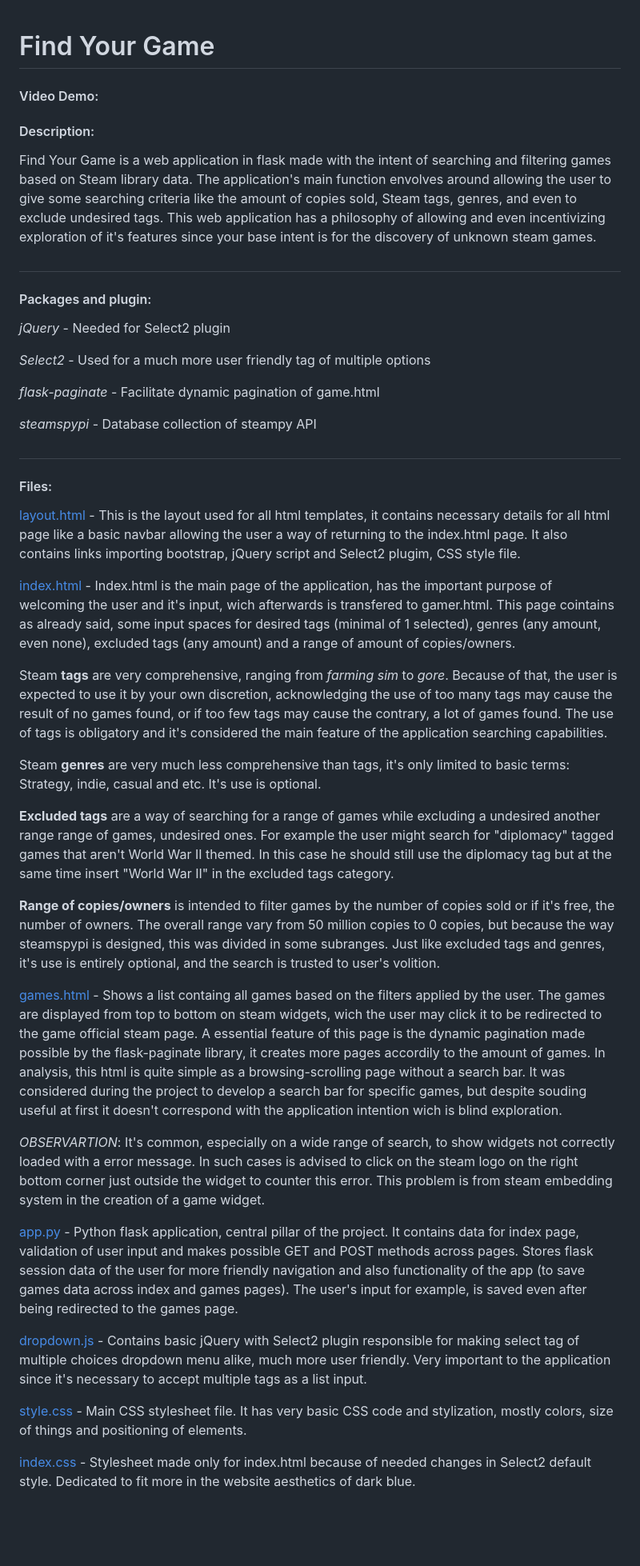
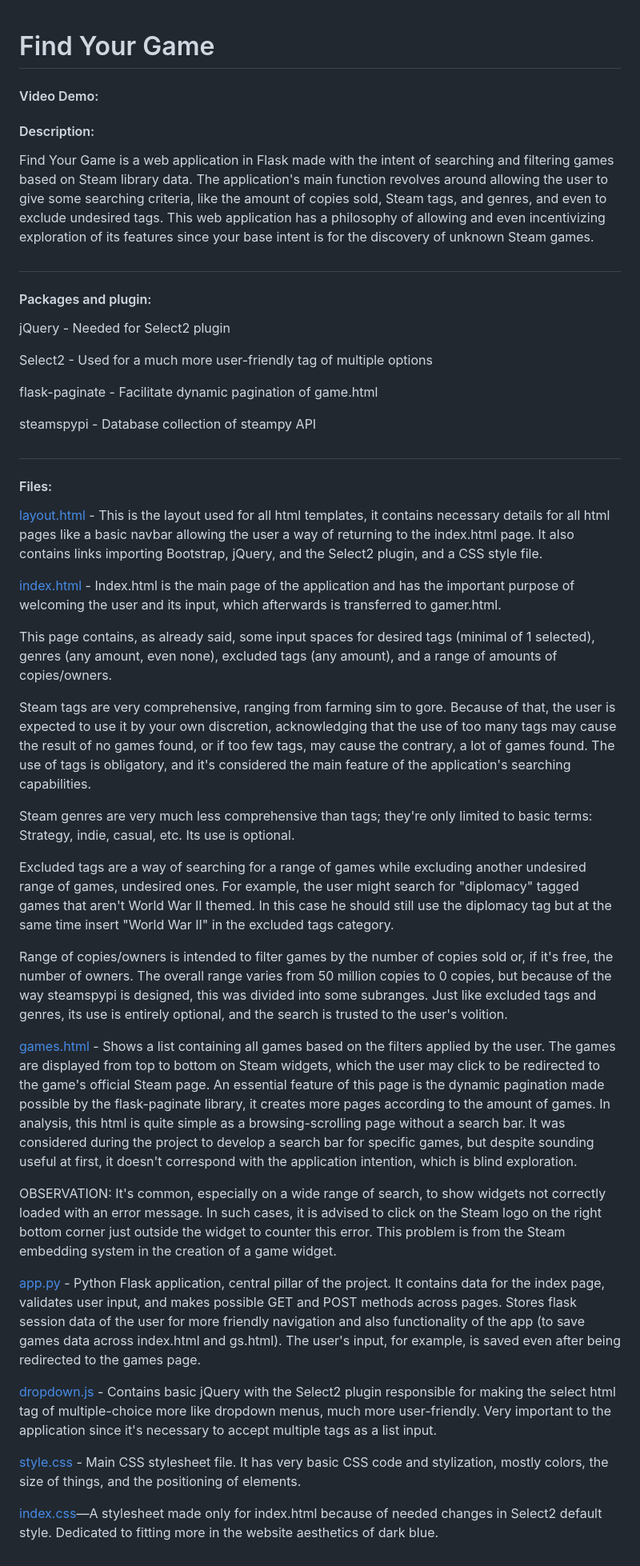
Before and after one commit to MysteryBrks/Find-Your-Game, a Markdown page: README.md, the part around the change. Shown at 80% size. Rendered like a GitHub page; blank space fills up the shorter version.

Commit message:
Update more grammar tweaks README.md

```diff
--- a/README.md
+++ b/README.md
@@ -1,41 +1,49 @@
 # Find Your Game
+
 #### Video Demo:  <URL HERE>
+
 #### Description:
-Find Your Game is a web application in flask made with the intent of searching and filtering games based on Steam library data. The application's main function envolves around allowing the user to give some searching criteria like the amount of copies sold, Steam tags, genres, and even to exclude undesired tags. This web application has a philosophy of allowing and even incentivizing exploration of it's features since your base intent is for the discovery of unknown steam games.
+
+Find Your Game is a web application in Flask made with the intent of searching and filtering games based on Steam library data. The application's main function revolves around allowing the user to give some searching criteria, like the amount of copies sold, Steam tags, and genres, and even to exclude undesired tags. This web application has a philosophy of allowing and even incentivizing exploration of its features since your base intent is for the discovery of unknown Steam games.
+
 ##
+
 #### Packages and plugin:
 
-*jQuery* - Needed for Select2 plugin
+jQuery - Needed for Select2 plugin
 
-*Select2* - Used for a much more user friendly tag of multiple options
+Select2 - Used for a much more user-friendly tag of multiple options
 
-*flask-paginate* - Facilitate dynamic pagination of game.html
+flask-paginate - Facilitate dynamic pagination of game.html
 
-*steamspypi* - Database collection of steampy API
+steamspypi - Database collection of steampy API
+
 ##
+
 #### Files:
 
-[layout.html](templates/layout.html) - This is the layout used for all html templates, it contains necessary details for all html page like a basic navbar allowing the user a way of returning to the index.html page. It also contains links importing bootstrap, jQuery script and Select2 plugim, CSS style file.
+[layout.html](templates/layout.html) - This is the layout used for all html templates, it contains necessary details for all html pages like a basic navbar allowing the user a way of returning to the index.html page. It also contains links importing Bootstrap, jQuery, and the Select2 plugin, and a CSS style file.
 
-[index.html](templates/index.html) - Index.html is the main page of the application, has the important purpose of welcoming the user and it's input, wich afterwards is transfered to gamer.html.
-This page cointains as already said, some input spaces for desired tags (minimal of 1 selected), genres (any amount, even none), excluded tags (any amount) and a range of amount of copies/owners.
+[index.html](templates/index.html) - Index.html is the main page of the application and has the important purpose of welcoming the user and its input, which afterwards is transferred to gamer.html.
 
-Steam **tags** are very comprehensive, ranging from _farming sim_ to _gore_. Because of that, the user is expected to use it by your own discretion, acknowledging the use of too many tags may cause the result of no games found, or if too few tags may cause the contrary, a lot of games found. The use of tags is obligatory and it's considered the main feature of the application searching capabilities.
+This page contains, as already said, some input spaces for desired tags (minimal of 1 selected), genres (any amount, even none), excluded tags (any amount), and a range of amounts of copies/owners.
 
-Steam **genres** are very much less comprehensive than tags, it's only limited to basic terms: Strategy, indie, casual and etc. It's use is optional.
+Steam tags are very comprehensive, ranging from farming sim to gore. Because of that, the user is expected to use it by your own discretion, acknowledging that the use of too many tags may cause the result of no games found, or if too few tags, may cause the contrary, a lot of games found. The use of tags is obligatory, and it's considered the main feature of the application's searching capabilities.
 
-**Excluded tags** are a way of searching for a range of games while excluding a undesired another range range of games, undesired ones. For example the user might search for "diplomacy" tagged games that aren't World War II themed. In this case he should still use the diplomacy tag but at the same time insert "World War II" in the excluded tags category.
+Steam genres are very much less comprehensive than tags; they're only limited to basic terms: Strategy, indie, casual, etc. Its use is optional.
 
-**Range of copies/owners** is intended to filter games by the number of copies sold or if it's free, the number of owners. The overall range vary from 50 million copies to 0 copies, but because the way steamspypi is designed, this was divided in some subranges. Just like excluded tags and genres, it's use is entirely optional, and the search is trusted to user's volition.
+Excluded tags are a way of searching for a range of games while excluding another undesired range of games, undesired ones. For example, the user might search for "diplomacy" tagged games that aren't World War II themed. In this case he should still use the diplomacy tag but at the same time insert "World War II" in the excluded tags category.
 
-[games.html](templates/games.html) - Shows a list containg all games based on the filters applied by the user. The games are displayed from top to bottom on steam widgets, wich the user may click it to be redirected to the game official steam page. A essential feature of this page is the dynamic pagination made possible by the flask-paginate library, it creates more pages accordily to the amount of games. In analysis, this html is quite simple as a browsing-scrolling page without a search bar. It was considered during the project to develop a search bar for specific games, but despite souding useful at first it doesn't correspond with the application intention wich is blind exploration.
+Range of copies/owners is intended to filter games by the number of copies sold or, if it's free, the number of owners. The overall range varies from 50 million copies to 0 copies, but because of the way steamspypi is designed, this was divided into some subranges. Just like excluded tags and genres, its use is entirely optional, and the search is trusted to the user's volition.
 
-*OBSERVARTION*: It's common, especially on a wide range of search, to show widgets not correctly loaded with a error message. In such cases is advised to click on the steam logo on the right bottom corner just outside the widget to counter this error. This problem is from steam embedding system in the creation of a game widget.
+[games.html](templates/games.html) - Shows a list containing all games based on the filters applied by the user. The games are displayed from top to bottom on Steam widgets, which the user may click to be redirected to the game's official Steam page. An essential feature of this page is the dynamic pagination made possible by the flask-paginate library, it creates more pages according to the amount of games. In analysis, this html is quite simple as a browsing-scrolling page without a search bar. It was considered during the project to develop a search bar for specific games, but despite sounding useful at first, it doesn't correspond with the application intention, which is blind exploration.
 
-[app.py](app.py) - Python flask application, central pillar of the project. It contains data for index page, validation of user input and makes possible GET and POST methods across pages. Stores flask session data of the user for more friendly navigation and also functionality of the app (to save games data across index and games pages). The user's input for example, is saved even after being redirected to the games page.
+OBSERVATION: It's common, especially on a wide range of search, to show widgets not correctly loaded with an error message. In such cases, it is advised to click on the Steam logo on the right bottom corner just outside the widget to counter this error. This problem is from the Steam embedding system in the creation of a game widget.
 
-[dropdown.js](static/dropdown.js) - Contains basic jQuery with Select2 plugin responsible for making select tag of multiple choices dropdown menu alike, much more user friendly. Very important to the application since it's necessary to accept multiple tags as a list input.
+[app.py](app.py) - Python Flask application, central pillar of the project. It contains data for the index page, validates user input, and makes possible GET and POST methods across pages. Stores flask session data of the user for more friendly navigation and also functionality of the app (to save games data across index.html and gs.html). The user's input, for example, is saved even after being redirected to the games page.
 
-[style.css](static/styles.css) - Main CSS stylesheet file. It has very basic CSS code and stylization, mostly colors, size of things and positioning of elements.
+[dropdown.js](static/dropdown.js) - Contains basic jQuery with the Select2 plugin responsible for making the select html tag of multiple-choice more like dropdown menus, much more user-friendly. Very important to the application since it's necessary to accept multiple tags as a list input.
 
-[index.css](static/index.css) - Stylesheet made only for index.html because of needed changes in Select2 default style. Dedicated to fit more in the website aesthetics of dark blue.
+[style.css](static/styles.css) - Main CSS stylesheet file. It has very basic CSS code and stylization, mostly colors, the size of things, and the positioning of elements.
+
+[index.css](static/index.css)—A stylesheet made only for index.html because of needed changes in Select2 default style. Dedicated to fitting more in the website aesthetics of dark blue.
```
